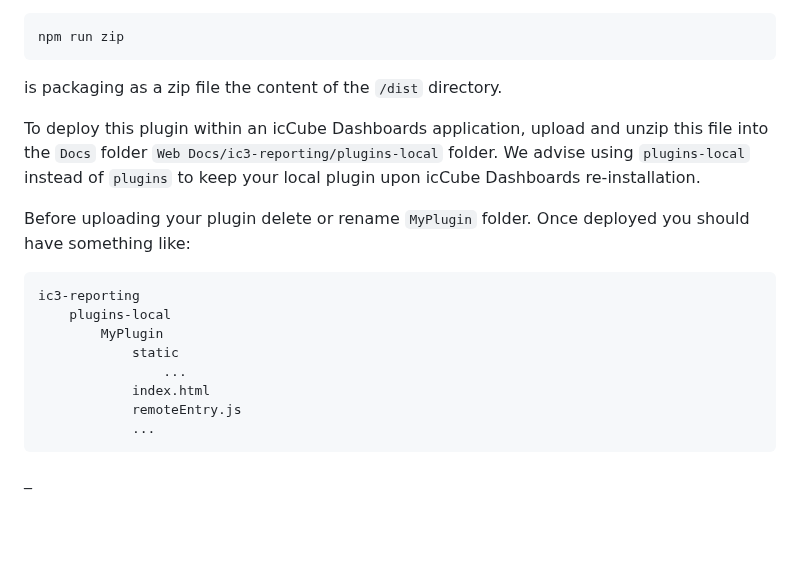
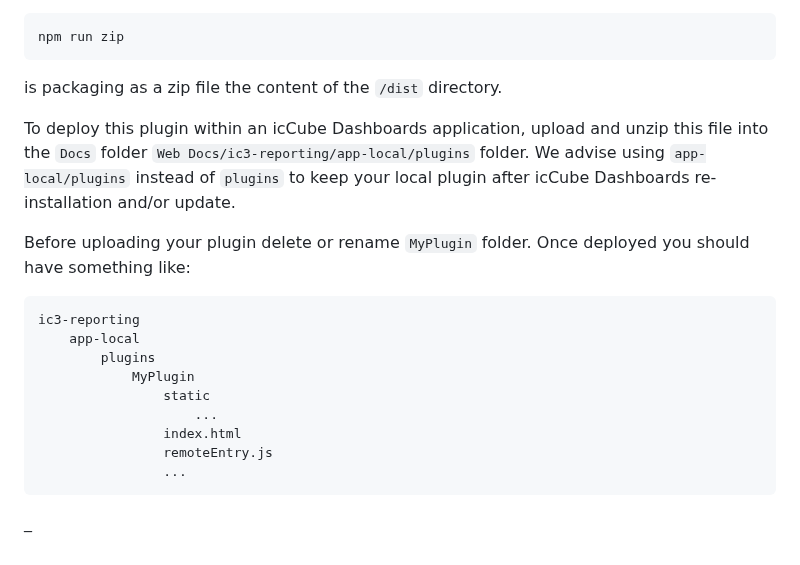
Before and after one commit to ic3-software/ic3-reporting-api, a Markdown page: doc/plugin/Deploy.md, the part around the change. Drawn GitHub-style; blank space fills up the shorter version.

```diff
--- a/doc/plugin/Deploy.md
+++ b/doc/plugin/Deploy.md
@@ -11,18 +11,19 @@ is creating the actual plugin Web files in the `/dist` directory.
 is packaging as a zip file the content of the `/dist` directory.
 
 To deploy this plugin within an icCube Dashboards application, upload and unzip this file into the `Docs`
-folder `Web Docs/ic3-reporting/plugins-local` folder. We advise using `plugins-local` instead of `plugins`
-to keep your local plugin upon icCube Dashboards re-installation.
+folder `Web Docs/ic3-reporting/app-local/plugins` folder. We advise using `app-local/plugins` instead of
+`plugins` to keep your local plugin after icCube Dashboards re-installation and/or update.
 
 Before uploading your plugin delete or rename `MyPlugin` folder. Once deployed you should have something like:
 
     ic3-reporting
-        plugins-local
-            MyPlugin
-                static
+        app-local
+            plugins
+                MyPlugin
+                    static
+                        ...
+                    index.html
+                    remoteEntry.js
                     ...
-                index.html
-                remoteEntry.js
-                ...
 
 _
```
Also changed, not shown: doc/plugin/Install.md (+33 -21 lines), doc/plugin/images/dashboards.png (added), 17 other files.
